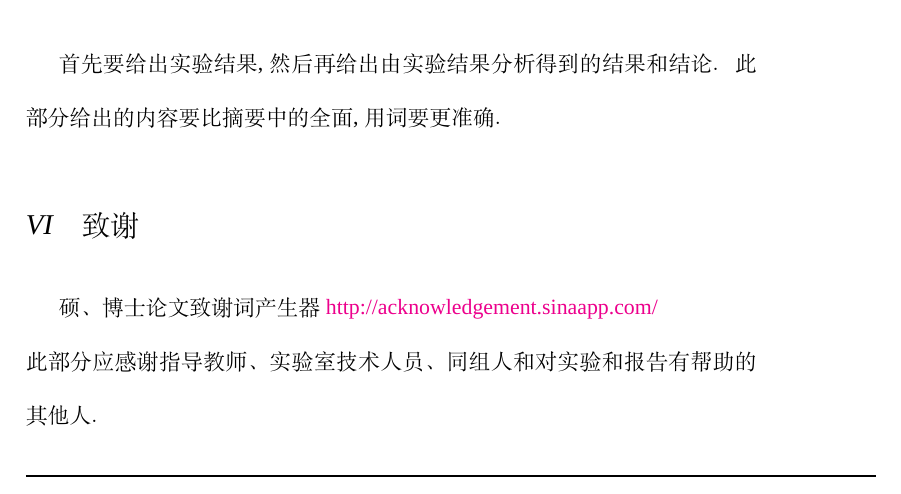
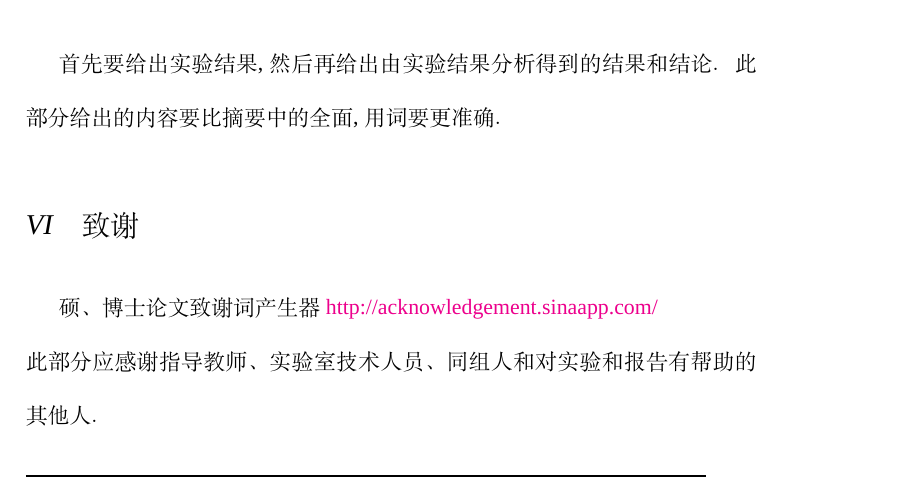
Before and after one commit to lh1962/ModernPhysicsExperiment_PKU, a LaTeX document (TEX_CODE/main.tex): part of page 5 of 7, cut so that both start at the same text. Compiled offline with XeLaTeX; a missing font is replaced by an installed copy or a similar font.

Commit message:
info edit

```diff
--- a/TEX_CODE/main.tex
+++ b/TEX_CODE/main.tex
@@ -147,7 +148,7 @@ N(x_0,y_0,z_0)=\prod_{j\in\{x\}}g(j_0,\sigma^j_0) \label{eq:1}
 \setmainfont{Times New Roman}
 \bibliography{bibliography}
 %\adcontentsline{toc}{section}{参考文献}
-\noindent\rule{\textwidth}{1pt}
+\noindent\rule{.8\textwidth}{1pt}
 \begin{thebibliography}{\vspace{0pt}}
 \bibitem{Book} 吴思成, 王祖铨~2010 近代物理实验（第三版）（北京: 高等教育出版社）第xxx页.
 %
```
Also changed, not shown: TEX_CODE/main.pdf (added), TEX_CODE/mpltx.pdf (deleted), TEX_CODE/main.tex (3 more changed lines).
